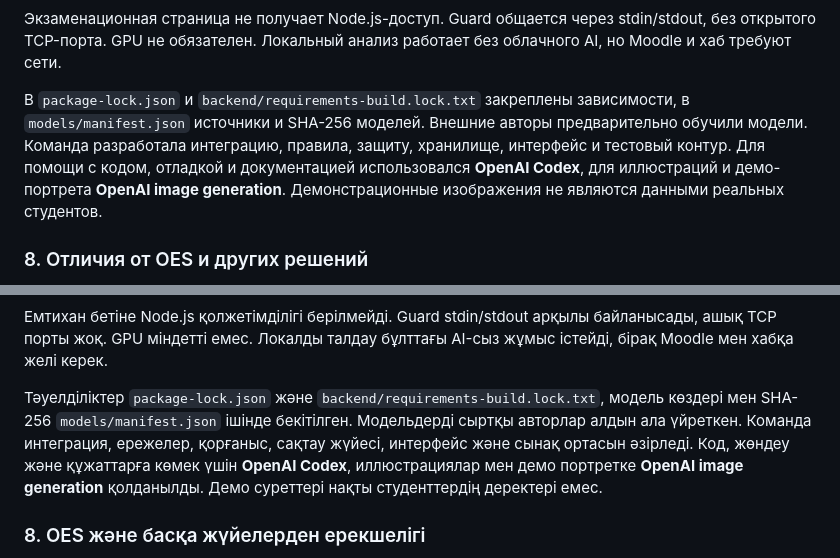
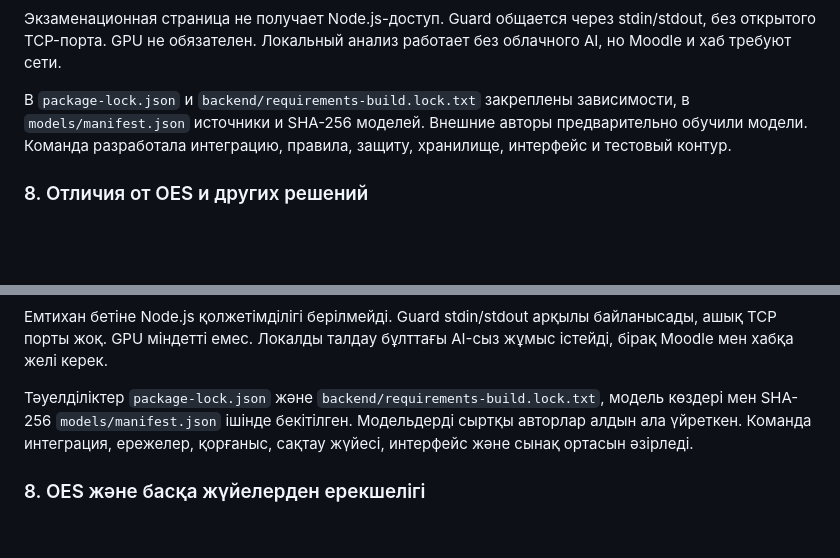
Before and after one commit to Mikosh001/Qostanai-AI-Industry-Hackathon-2026, a Markdown page: README.md, 2 parts joined by grey strips. GitHub-like rendering; blank space fills up the shorter version.

```diff
--- a/README.md
+++ b/README.md
@@ -109,7 +109,7 @@ Sergек объединяет защищённый экзаменационны
 
 Экзаменационная страница не получает Node.js-доступ. Guard общается через stdin/stdout, без открытого TCP-порта. GPU не обязателен. Локальный анализ работает без облачного AI, но Moodle и хаб требуют сети.
 
-В `package-lock.json` и `backend/requirements-build.lock.txt` закреплены зависимости, в `models/manifest.json` источники и SHA-256 моделей. Внешние авторы предварительно обучили модели. Команда разработала интеграцию, правила, защиту, хранилище, интерфейс и тестовый контур. Для помощи с кодом, отладкой и документацией использовался **OpenAI Codex**, для иллюстраций и демо-портрета **OpenAI image generation**. Демонстрационные изображения не являются данными реальных студентов.
+В `package-lock.json` и `backend/requirements-build.lock.txt` закреплены зависимости, в `models/manifest.json` источники и SHA-256 моделей. Внешние авторы предварительно обучили модели. Команда разработала интеграцию, правила, защиту, хранилище, интерфейс и тестовый контур.
 
 ### 8. Отличия от OES и других решений
 
@@ -319,7 +319,7 @@ Sergек қорғалған емтихан браузерін, камера ме
 
 Емтихан бетіне Node.js қолжетімділігі берілмейді. Guard stdin/stdout арқылы байланысады, ашық TCP порты жоқ. GPU міндетті емес. Локалды талдау бұлттағы AI-сыз жұмыс істейді, бірақ Moodle мен хабқа желі керек.
 
-Тәуелділіктер `package-lock.json` және `backend/requirements-build.lock.txt`, модель көздері мен SHA-256 `models/manifest.json` ішінде бекітілген. Модельдерді сыртқы авторлар алдын ала үйреткен. Команда интеграция, ережелер, қорғаныс, сақтау жүйесі, интерфейс және сынақ ортасын әзірледі. Код, жөндеу және құжаттарға көмек үшін **OpenAI Codex**, иллюстрациялар мен демо портретке **OpenAI image generation** қолданылды. Демо суреттері нақты студенттердің деректері емес.
+Тәуелділіктер `package-lock.json` және `backend/requirements-build.lock.txt`, модель көздері мен SHA-256 `models/manifest.json` ішінде бекітілген. Модельдерді сыртқы авторлар алдын ала үйреткен. Команда интеграция, ережелер, қорғаныс, сақтау жүйесі, интерфейс және сынақ ортасын әзірледі.
 
 ### 8. OES және басқа жүйелерден ерекшелігі
 
```
